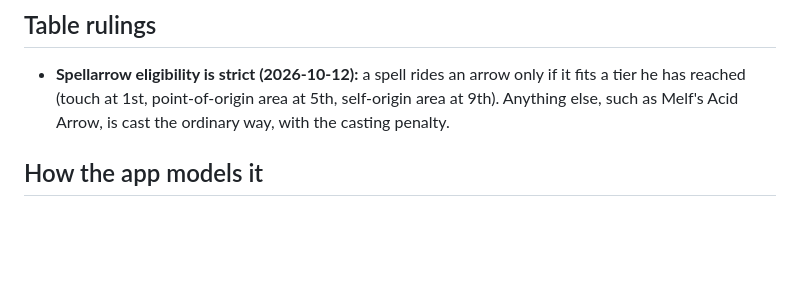
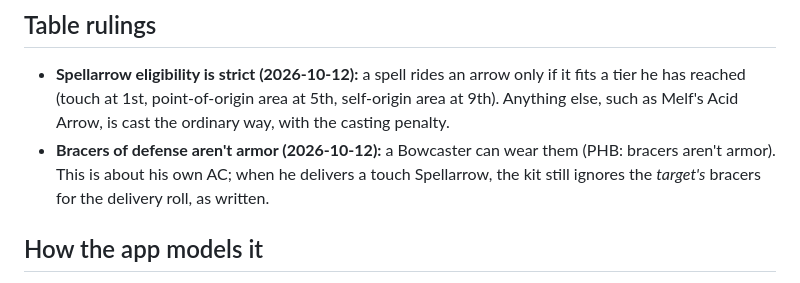
Before and after one commit to wmartin0103/app.adnd, a Markdown page: docs/house-rules/bowcaster.md, the part around the change. GitHub-like rendering; blank space fills up the shorter version.

Commit message:
Bowcaster: bracers of defense aren't armor
Rifiyr keeps his bracers (PHB: bracers aren't armor). The kit still ignores
a target's bracers when a touch Spellarrow is delivered.

Co-Authored-By: Claude Opus 5.5 <noreply@anthropic.com>

```diff
--- a/docs/house-rules/bowcaster.md
+++ b/docs/house-rules/bowcaster.md
@@ -173,6 +173,10 @@ A natural 1 on the attack roll is worse than an ordinary miss. The arrow goes ba
   only if it fits a tier he has reached (touch at 1st, point-of-origin area at
   5th, self-origin area at 9th). Anything else, such as Melf's Acid Arrow, is
   cast the ordinary way, with the casting penalty.
+- **Bracers of defense aren't armor (2026-10-12):** a Bowcaster can wear them
+  (PHB: bracers aren't armor). This is about his own AC; when he delivers a
+  touch Spellarrow, the kit still ignores the *target's* bracers for the
+  delivery roll, as written.
 
 ## How the app models it
 
```
Also changed, not shown: handoff.md (+1 -1 lines).
